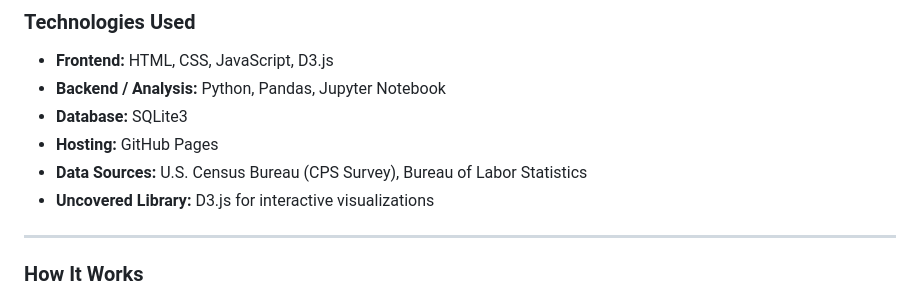
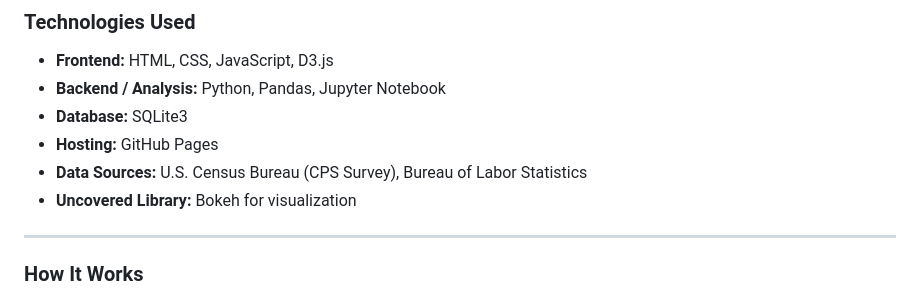
Before and after one commit to JenniBean-K/Money-Talks-A-Demographic-Story, a Markdown page: README.md, the part around the change. GitHub-like rendering.

```diff
--- a/README.md
+++ b/README.md
@@ -40,7 +40,7 @@ This project aims to tell a compelling, data-driven story about pay equity in th
 - **Database:** SQLite3
 - **Hosting:** GitHub Pages
 - **Data Sources:** U.S. Census Bureau (CPS Survey), Bureau of Labor Statistics
-- **Uncovered Library:** D3.js for interactive visualizations
+- **Uncovered Library:** Bokeh for visualization
 
 ---
 
```
